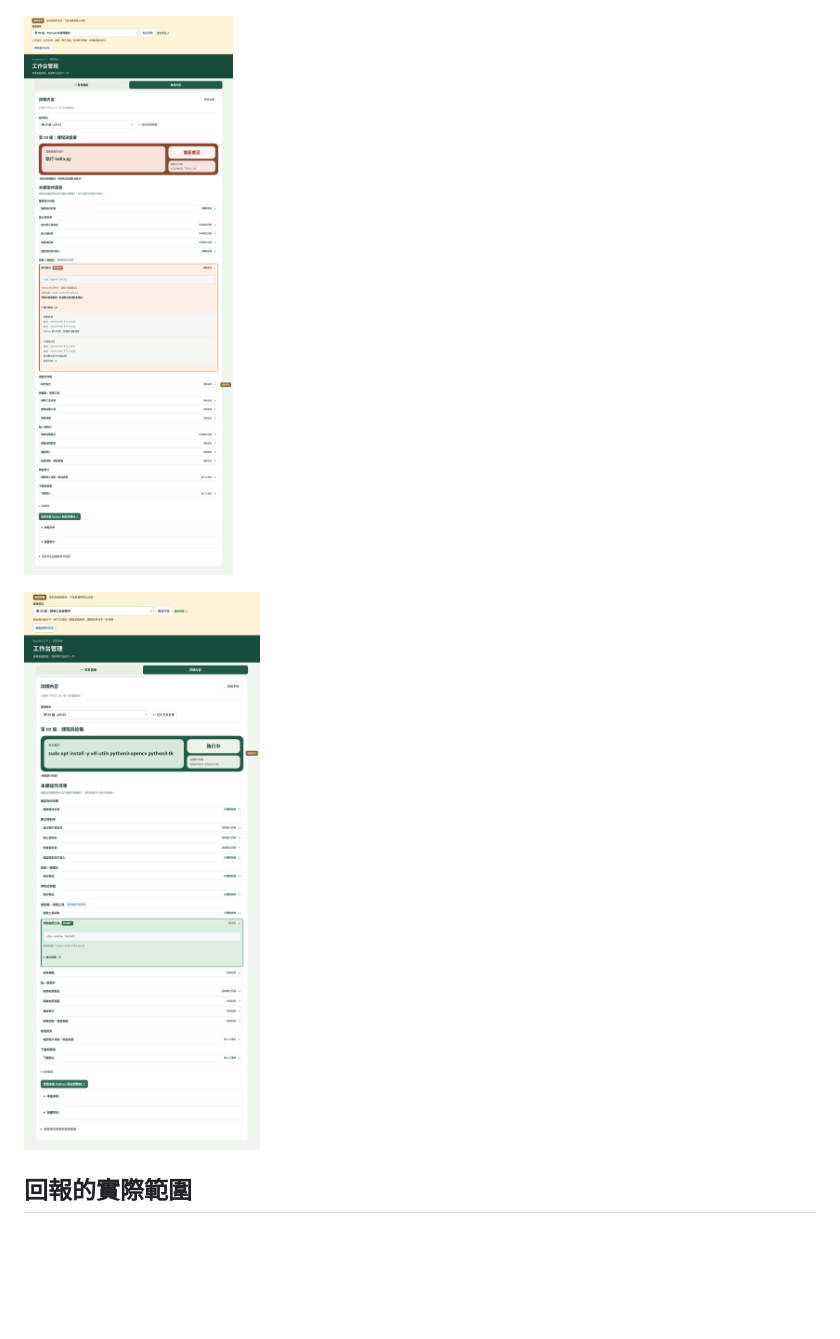
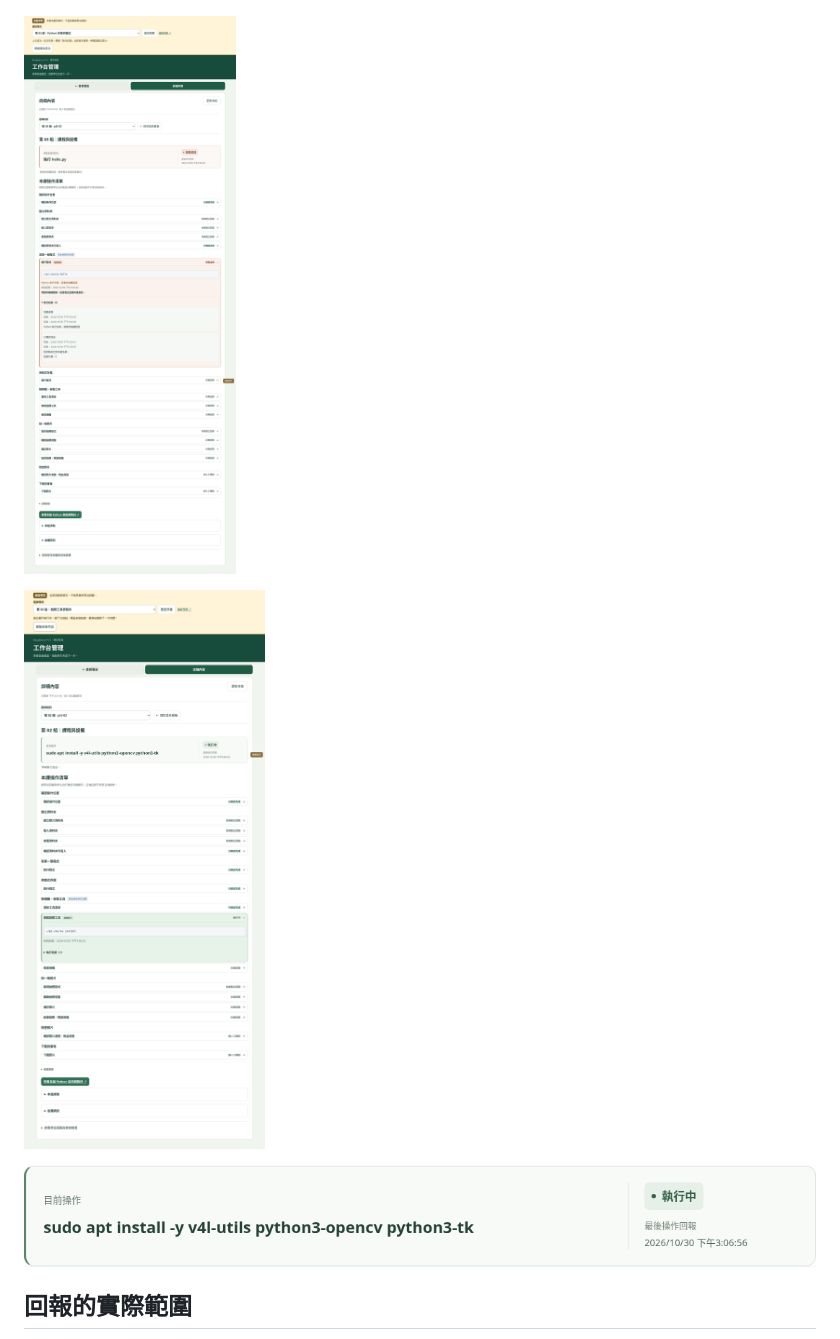
Before and after one commit to ching-yu430/pi-helper, a Markdown page: docs/WORKBENCH_EXAMPLES.md, the part around the change. GitHub-like rendering; pictures changed too: assets/screenshots/workbench-details-running.png, assets/screenshots/workbench-operation-card.png (added), assets/screenshots/workbench-preview-retry.png; blank space fills up the shorter version.

Commit message:
Refine operation cards with light surfaces and compact status labels

```diff
--- a/docs/WORKBENCH_EXAMPLES.md
+++ b/docs/WORKBENCH_EXAMPLES.md
@@ -21,6 +21,8 @@
 
 ![模擬資料：左右配置的操作狀態卡與目前執行步驟](../assets/screenshots/workbench-details-running.png)
 
+![模擬資料：淺底與小型狀態標籤的操作卡](../assets/screenshots/workbench-operation-card.png)
+
 ## 回報的實際範圍
 
 此頁用範例資料展示介面，不會替目前工具新增監控能力。mkdir、cd、ls 仍標示「尚無獨立回報」。可顯示的設備及課程證據、逐行回報的限制，以及正式環境的 SQL 更新，見 [工作台操作紀錄](COURSE_MONITOR.md)。
```
Also changed, not shown: CHANGELOG.md (+1 -1 lines), assets/screenshots/workbench-preview-overview.png, 11 other files.
